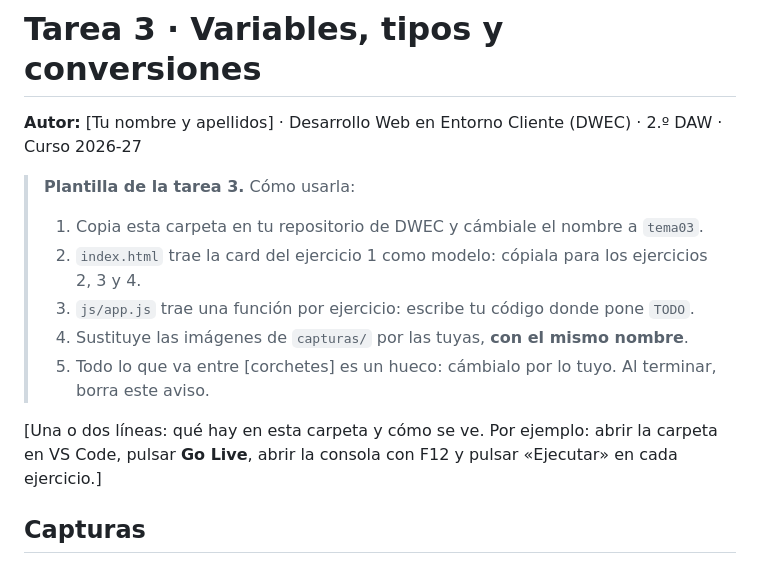
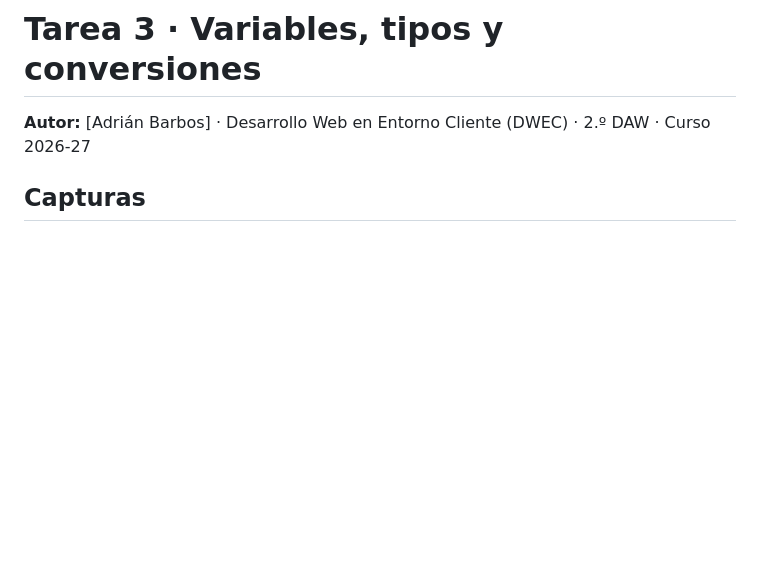
Before and after one commit to Adrian-Barbos/DWEC, a Markdown page: tema03/README.md, the part around the change. Rendered like a GitHub page; blank space fills up the shorter version.

Commit message:
Modify author details and cleanup README template
Updated author name in README and removed template instructions.

```diff
--- a/tema03/README.md
+++ b/tema03/README.md
@@ -1,16 +1,6 @@
 # Tarea 3 · Variables, tipos y conversiones
 
-**Autor:** [Tu nombre y apellidos] · Desarrollo Web en Entorno Cliente (DWEC) · 2.º DAW · Curso 2026-27
-
-> **Plantilla de la tarea 3.** Cómo usarla:
->
-> 1. Copia esta carpeta en tu repositorio de DWEC y cámbiale el nombre a `tema03`.
-> 2. `index.html` trae la card del ejercicio 1 como modelo: cópiala para los ejercicios 2, 3 y 4.
-> 3. `js/app.js` trae una función por ejercicio: escribe tu código donde pone `TODO`.
-> 4. Sustituye las imágenes de `capturas/` por las tuyas, **con el mismo nombre**.
-> 5. Todo lo que va entre [corchetes] es un hueco: cámbialo por lo tuyo. Al terminar, borra este aviso.
-
-[Una o dos líneas: qué hay en esta carpeta y cómo se ve. Por ejemplo: abrir la carpeta en VS Code, pulsar **Go Live**, abrir la consola con F12 y pulsar «Ejecutar» en cada ejercicio.]
+**Autor:** [Adrián Barbos] · Desarrollo Web en Entorno Cliente (DWEC) · 2.º DAW · Curso 2026-27
 
 ## Capturas
 
```
